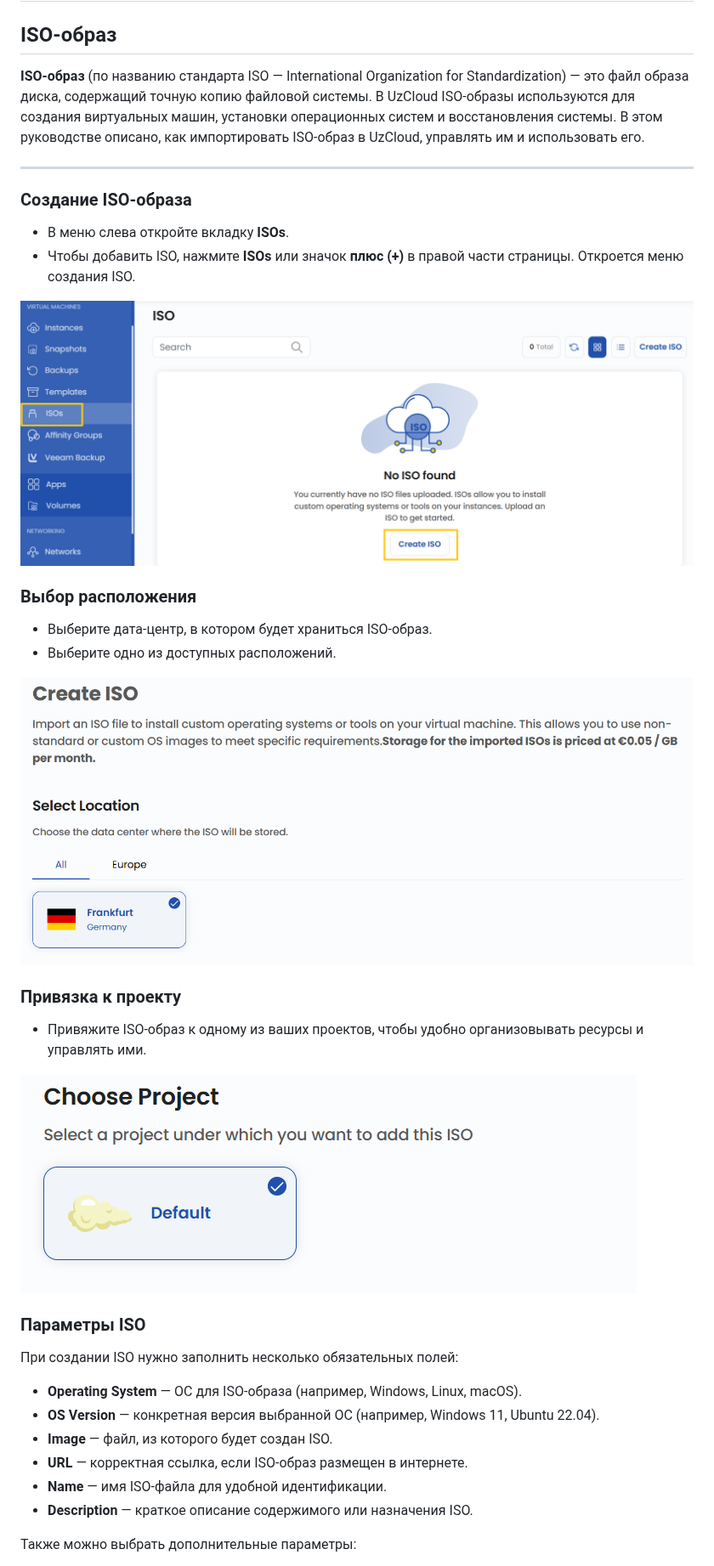
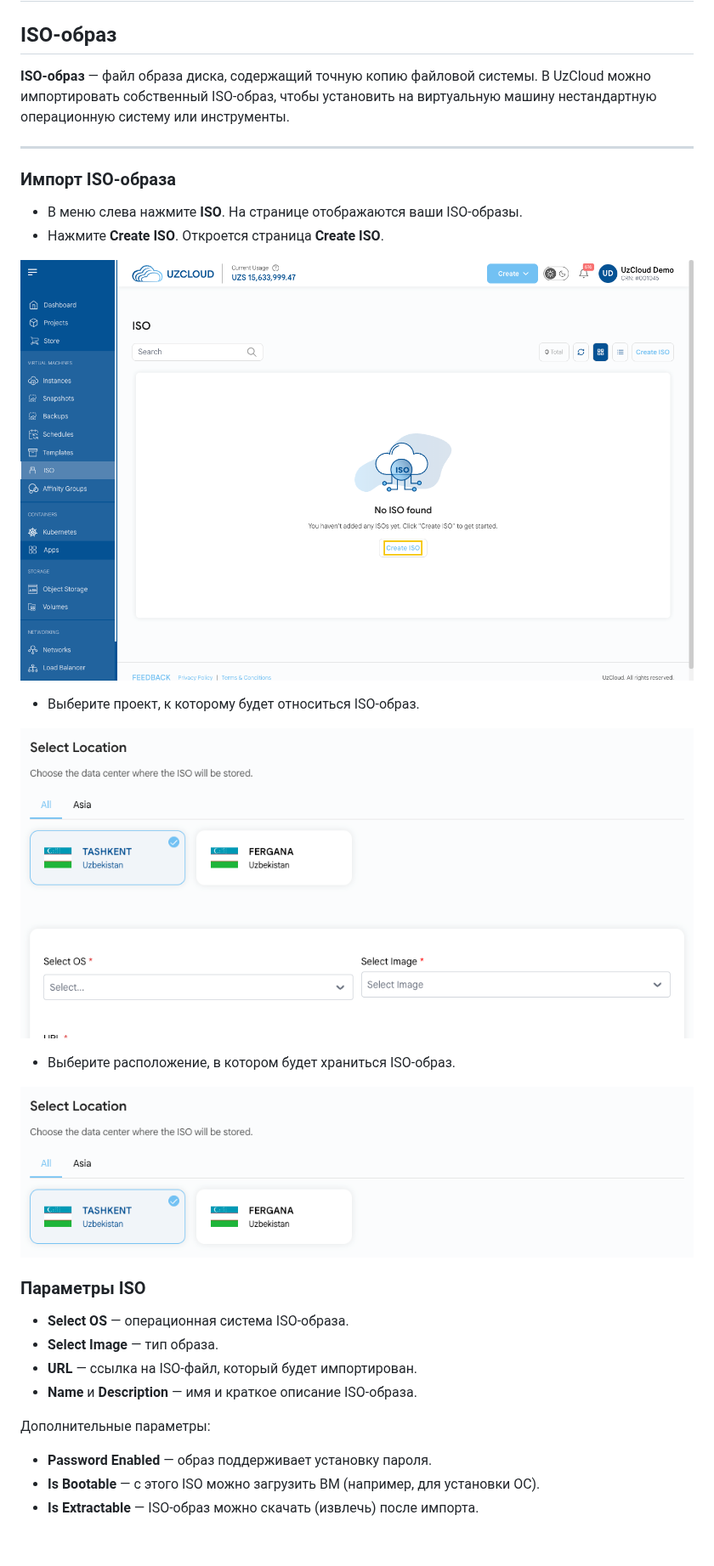
Before and after one commit to Telecom-Cloud-UzCloud/docs, a Markdown page: ru/isos/import-iso.md, the part around one of its changes. Shown at 85% size. GitHub-like rendering; pictures changed too: images/iso-1.png, images/iso-2.png, images/iso-3.png; blank space fills up the shorter version.

```diff
--- a/ru/isos/import-iso.md
+++ b/ru/isos/import-iso.md
@@ -2,12 +2,12 @@
 
 ## ISO-образ
 
-**ISO-образ** (по названию стандарта ISO — International Organization for Standardization) — это файл образа диска, содержащий точную копию файловой системы. В UzCloud ISO-образы используются для создания виртуальных машин, установки операционных систем и восстановления системы. В этом руководстве описано, как импортировать ISO-образ в UzCloud, управлять им и использовать его.
+**ISO-образ** — файл образа диска, содержащий точную копию файловой системы. В UzCloud можно импортировать собственный ISO-образ, чтобы установить на виртуальную машину нестандартную операционную систему или инструменты.
 
 ---
 
-### Создание ISO-образа
+### Импорт ISO-образа
 
-- В меню слева откройте вкладку **ISOs**.
-- Чтобы добавить ISO, нажмите **ISOs** или значок **плюс (+)** в правой части страницы. Откроется меню создания ISO.
+- В меню слева нажмите **ISO**. На странице отображаются ваши ISO-образы.
+- Нажмите **Create ISO**. Откроется страница **Create ISO**.
 
@@ -15,27 +15,22 @@
 
-### Выбор расположения
+- Выберите проект, к которому будет относиться ISO-образ.
 
-- Выберите дата-центр, в котором будет храниться ISO-образ.
-- Выберите одно из доступных расположений.
+![Выбор проекта](../../images/iso-2.png)
 
-![Выбор расположения](../../images/iso-2.png)
+- Выберите расположение, в котором будет храниться ISO-образ.
 
-### Привязка к проекту
-
-- Привяжите ISO-образ к одному из ваших проектов, чтобы удобно организовывать ресурсы и управлять ими.
-
-![Привязка к проекту](../../images/iso-3.png)
+![Выбор расположения](../../images/iso-3.png)
 
 ### Параметры ISO
 
-При создании ISO нужно заполнить несколько обязательных полей:
+- **Select OS** — операционная система ISO-образа.
+- **Select Image** — тип образа.
+- **URL** — ссылка на ISO-файл, который будет импортирован.
+- **Name** и **Description** — имя и краткое описание ISO-образа.
 
-- **Operating System** — ОС для ISO-образа (например, Windows, Linux, macOS).
-- **OS Version** — конкретная версия выбранной ОС (например, Windows 11, Ubuntu 22.04).
-- **Image** — файл, из которого будет создан ISO.
-- **URL** — корректная ссылка, если ISO-образ размещен в интернете.
-- **Name** — имя ISO-файла для удобной идентификации.
-- **Description** — краткое описание содержимого или назначения ISO.
+Дополнительные параметры:
 
-Также можно выбрать дополнительные параметры:
+- **Password Enabled** — образ поддерживает установку пароля.
+- **Is Bootable** — с этого ISO можно загрузить ВМ (например, для установки ОС).
+- **Is Extractable** — ISO-образ можно скачать (извлечь) после импорта.
 
```
Also changed, not shown: other parts of ru/isos/import-iso.md (+5 -13 lines), en/isos/import-iso.md (+21 -34 lines), uz/isos/import-iso.md (+21 -34 lines), images/iso-4.png, images/iso-5.png (deleted).
